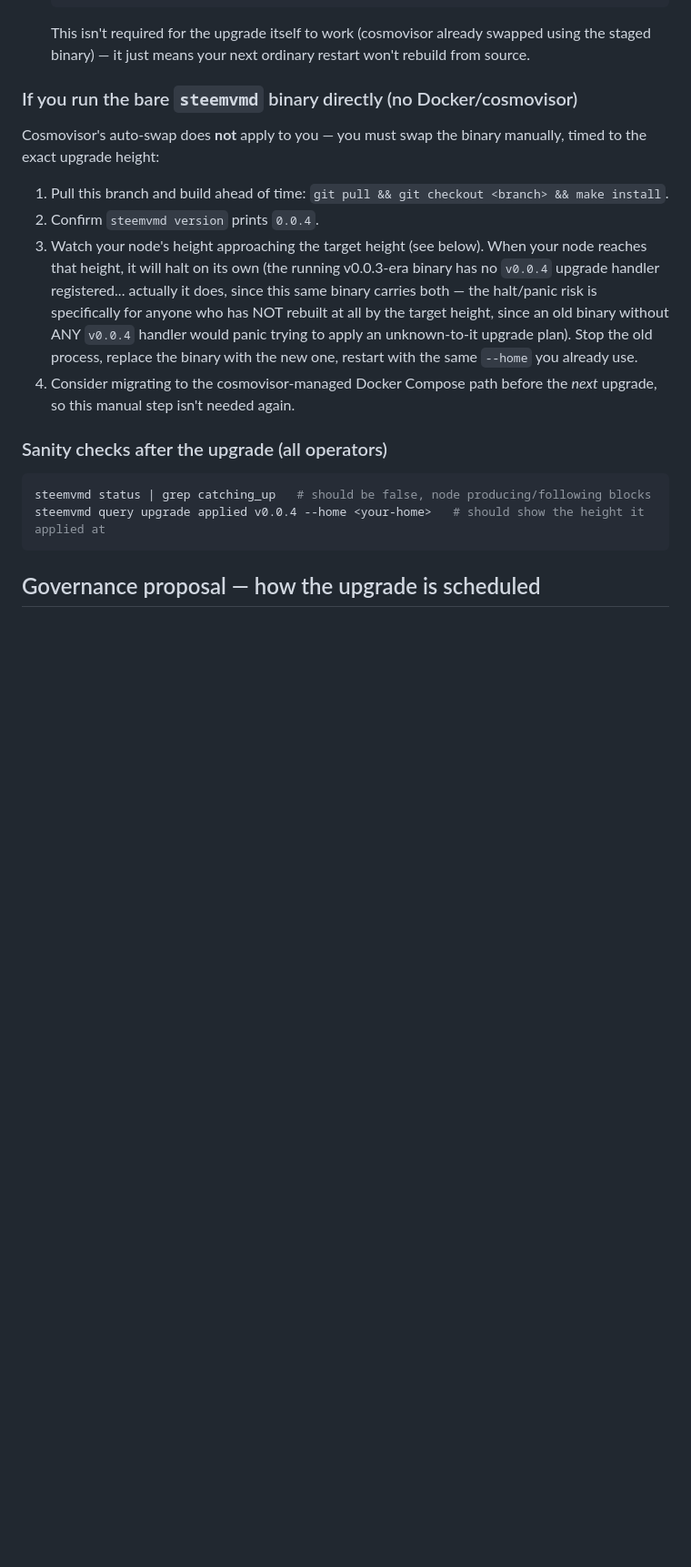
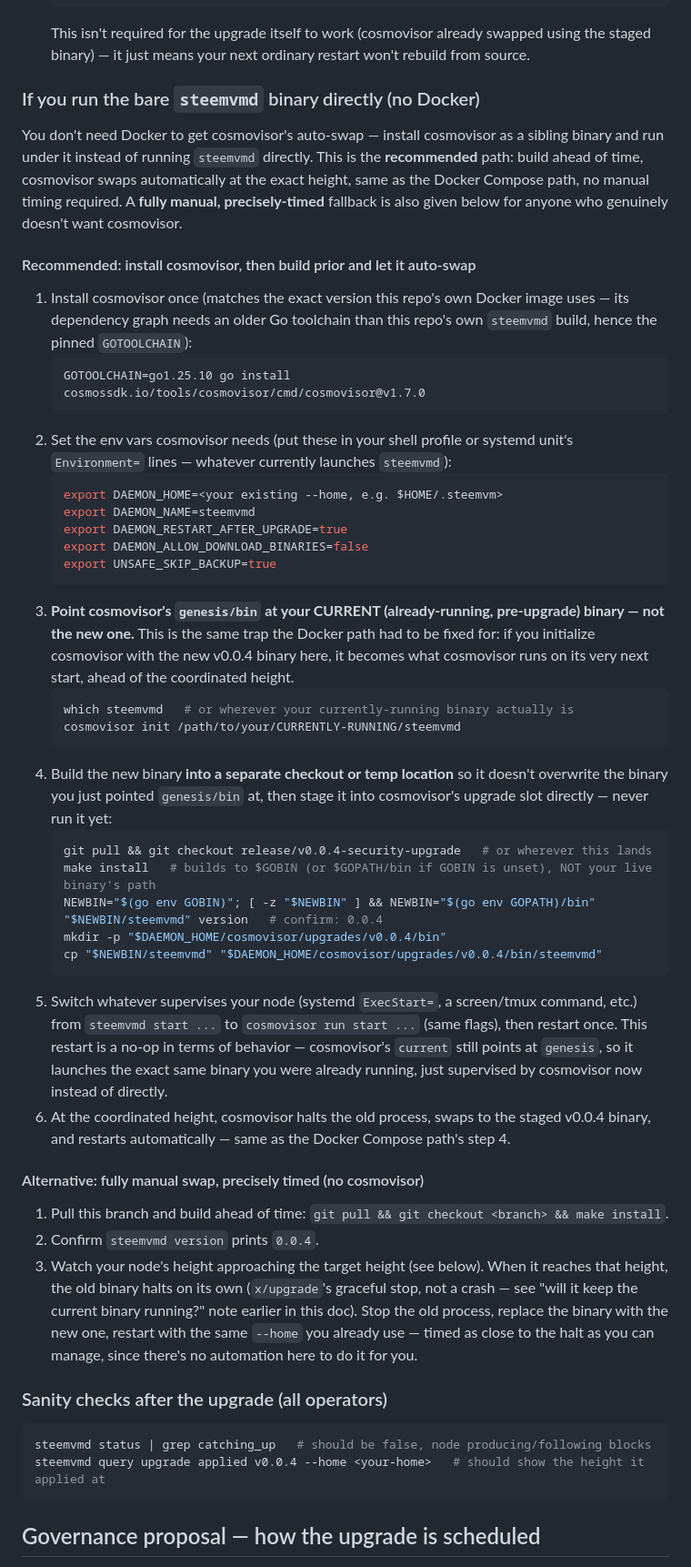
Before and after one commit to blazeapps007/SteemVirtualMachine-EVM, a Markdown page: Instructions/UPGRADE_v0.0.4.md, the part around the change. Shown at 91% size. Rendered like a GitHub page; blank space fills up the shorter version.

Commit message:
docs: give bare-metal validators cosmovisor auto-swap too
Previously the bare-binary (no Docker) path explicitly said cosmovisor's
auto-swap doesn't apply and required a fully manual, precisely-timed binary
swap right at the upgrade height. That's a real gap: it's the only upgrade
path in this doc without automation, and there's no reason for it -- a
bare-metal operator can install cosmovisor as a sibling binary and run under
it, getting the exact same 'build ahead of time, swap happens automatically
at the height' behavior the Docker Compose path now has.

Added a recommended cosmovisor-based flow (install cosmovisor@v1.7.0 with
the same pinned GOTOOLCHAIN the Docker image uses, DAEMON_* env vars
matching docker-compose.yml's own values, cosmovisor init pointed at the
CURRENTLY-RUNNING binary -- not the new one, to avoid the exact same
premature-run trap the Docker stage-v0.0.4 fix addressed -- then build the
new binary into a separate path and stage it into the upgrade slot directly,
switch the process supervisor to cosmovisor run start, one no-op restart,
then the real swap happens automatically at the coordinated height). Kept
the original fully-manual flow as a fallback for anyone who doesn't want
cosmovisor at all.

Also fixed a robustness issue in the new flow's own instructions: go env
GOBIN can be legitimately empty (Go falls back to $GOPATH/bin when GOBIN
isn't set), which would have made the naive $(go env GOBIN)/steemvmd path
resolve wrong for any operator who hasn't set GOBIN explicitly.

````diff
--- a/Instructions/UPGRADE_v0.0.4.md
+++ b/Instructions/UPGRADE_v0.0.4.md
@@ -127,21 +127,67 @@ Instead, pre-stage the binary with a **one-off service that never touches your r
    This isn't required for the upgrade itself to work (cosmovisor already swapped using the staged
    binary) — it just means your next ordinary restart won't rebuild from source.
 
-### If you run the bare `steemvmd` binary directly (no Docker/cosmovisor)
+### If you run the bare `steemvmd` binary directly (no Docker)
 
-Cosmovisor's auto-swap does **not** apply to you — you must swap the binary manually, timed to the
-exact upgrade height:
+You don't need Docker to get cosmovisor's auto-swap — install cosmovisor as a sibling binary and run
+under it instead of running `steemvmd` directly. This is the **recommended** path: build ahead of
+time, cosmovisor swaps automatically at the exact height, same as the Docker Compose path, no manual
+timing required. A **fully manual, precisely-timed** fallback is also given below for anyone who
+genuinely doesn't want cosmovisor.
+
+#### Recommended: install cosmovisor, then build prior and let it auto-swap
+
+1. Install cosmovisor once (matches the exact version this repo's own Docker image uses — its
+   dependency graph needs an older Go toolchain than this repo's own `steemvmd` build, hence the
+   pinned `GOTOOLCHAIN`):
+   ```sh
+   GOTOOLCHAIN=go1.25.10 go install cosmossdk.io/tools/cosmovisor/cmd/cosmovisor@v1.7.0
+   ```
+2. Set the env vars cosmovisor needs (put these in your shell profile or systemd unit's
+   `Environment=` lines — whatever currently launches `steemvmd`):
+   ```sh
+   export DAEMON_HOME=<your existing --home, e.g. $HOME/.steemvm>
+   export DAEMON_NAME=steemvmd
+   export DAEMON_RESTART_AFTER_UPGRADE=true
+   export DAEMON_ALLOW_DOWNLOAD_BINARIES=false
+   export UNSAFE_SKIP_BACKUP=true
+   ```
+3. **Point cosmovisor's `genesis/bin` at your CURRENT (already-running, pre-upgrade) binary — not
+   the new one.** This is the same trap the Docker path had to be fixed for: if you initialize
+   cosmovisor with the new v0.0.4 binary here, it becomes what cosmovisor runs on its very next
+   start, ahead of the coordinated height.
+   ```sh
+   which steemvmd   # or wherever your currently-running binary actually is
+   cosmovisor init /path/to/your/CURRENTLY-RUNNING/steemvmd
+   ```
+4. Build the new binary **into a separate checkout or temp location** so it doesn't overwrite the
+   binary you just pointed `genesis/bin` at, then stage it into cosmovisor's upgrade slot directly —
+   never run it yet:
+   ```sh
+   git pull && git checkout release/v0.0.4-security-upgrade   # or wherever this lands
+   make install   # builds to $GOBIN (or $GOPATH/bin if GOBIN is unset), NOT your live binary's path
+   NEWBIN="$(go env GOBIN)"; [ -z "$NEWBIN" ] && NEWBIN="$(go env GOPATH)/bin"
+   "$NEWBIN/steemvmd" version   # confirm: 0.0.4
+   mkdir -p "$DAEMON_HOME/cosmovisor/upgrades/v0.0.4/bin"
+   cp "$NEWBIN/steemvmd" "$DAEMON_HOME/cosmovisor/upgrades/v0.0.4/bin/steemvmd"
+   ```
+5. Switch whatever supervises your node (systemd `ExecStart=`, a screen/tmux command, etc.) from
+   `steemvmd start ...` to `cosmovisor run start ...` (same flags), then restart once. This restart
+   is a no-op in terms of behavior — cosmovisor's `current` still points at `genesis`, so it launches
+   the exact same binary you were already running, just supervised by cosmovisor now instead of
+   directly.
+6. At the coordinated height, cosmovisor halts the old process, swaps to the staged v0.0.4 binary,
+   and restarts automatically — same as the Docker Compose path's step 4.
+
+#### Alternative: fully manual swap, precisely timed (no cosmovisor)
 
 1. Pull this branch and build ahead of time: `git pull && git checkout <branch> && make install`.
 2. Confirm `steemvmd version` prints `0.0.4`.
-3. Watch your node's height approaching the target height (see below). When your node reaches that
-   height, it will halt on its own (the running v0.0.3-era binary has no `v0.0.4` upgrade handler
-   registered... actually it does, since this same binary carries both — the halt/panic risk is
-   specifically for anyone who has NOT rebuilt at all by the target height, since an old binary
-   without ANY `v0.0.4` handler would panic trying to apply an unknown-to-it upgrade plan). Stop the
-   old process, replace the binary with the new one, restart with the same `--home` you already use.
-4. Consider migrating to the cosmovisor-managed Docker Compose path before the *next* upgrade, so
-   this manual step isn't needed again.
+3. Watch your node's height approaching the target height (see below). When it reaches that height,
+   the old binary halts on its own (`x/upgrade`'s graceful stop, not a crash — see "will it keep the
+   current binary running?" note earlier in this doc). Stop the old process, replace the binary with
+   the new one, restart with the same `--home` you already use — timed as close to the halt as you
+   can manage, since there's no automation here to do it for you.
 
 ### Sanity checks after the upgrade (all operators)
 
````
